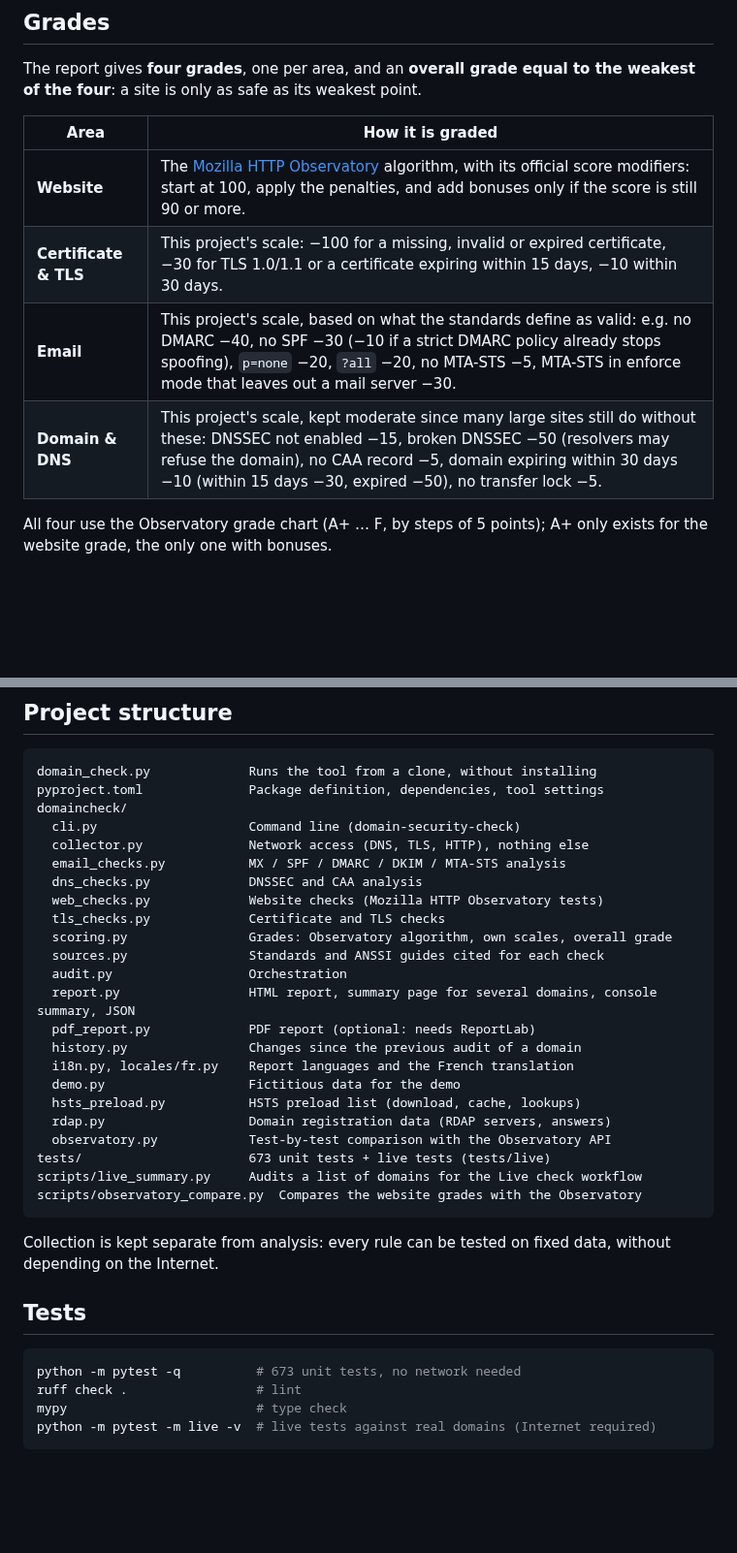
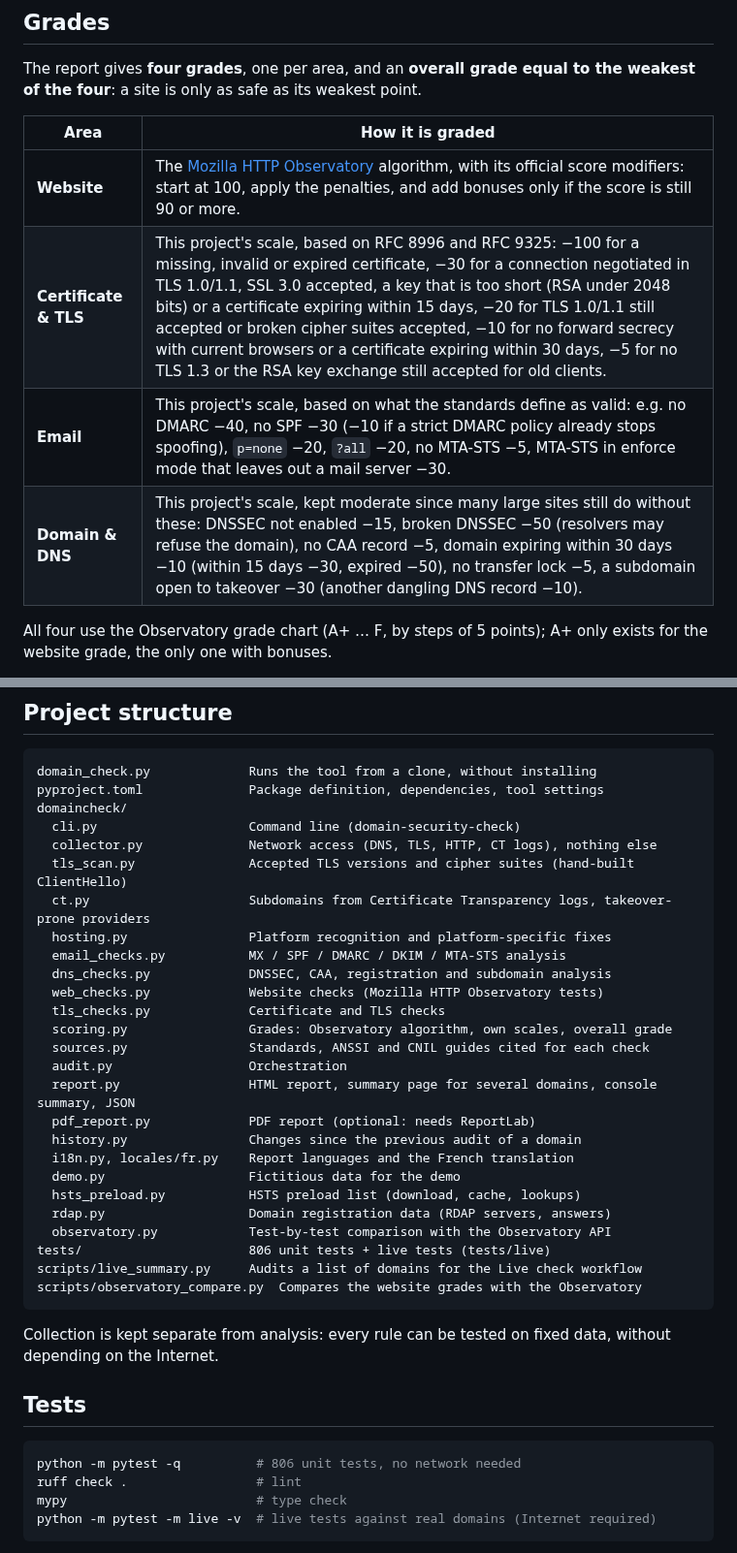
Before and after one commit to Ryarkhewas/domain-security-check, a Markdown page: README.md, 2 parts joined by grey strips. Shown at 97% size. Rendered like a GitHub page; blank space fills up the shorter version.

````diff
--- a/README.md
+++ b/README.md
@@ -105,9 +110,9 @@ The report gives **four grades**, one per area, and an **overall grade equal to
 | Area | How it is graded |
 |---|---|
 | **Website** | The [Mozilla HTTP Observatory](https://developer.mozilla.org/en-US/observatory/docs/tests_and_scoring) algorithm, with its official score modifiers: start at 100, apply the penalties, and add bonuses only if the score is still 90 or more. |
-| **Certificate & TLS** | This project's scale: −100 for a missing, invalid or expired certificate, −30 for TLS 1.0/1.1 or a certificate expiring within 15 days, −10 within 30 days. |
+| **Certificate & TLS** | This project's scale, based on RFC 8996 and RFC 9325: −100 for a missing, invalid or expired certificate, −30 for a connection negotiated in TLS 1.0/1.1, SSL 3.0 accepted, a key that is too short (RSA under 2048 bits) or a certificate expiring within 15 days, −20 for TLS 1.0/1.1 still accepted or broken cipher suites accepted, −10 for no forward secrecy with current browsers or a certificate expiring within 30 days, −5 for no TLS 1.3 or the RSA key exchange still accepted for old clients. |
 | **Email** | This project's scale, based on what the standards define as valid: e.g. no DMARC −40, no SPF −30 (−10 if a strict DMARC policy already stops spoofing), `p=none` −20, `?all` −20, no MTA-STS −5, MTA-STS in enforce mode that leaves out a mail server −30. |
-| **Domain & DNS** | This project's scale, kept moderate since many large sites still do without these: DNSSEC not enabled −15, broken DNSSEC −50 (resolvers may refuse the domain), no CAA record −5, domain expiring within 30 days −10 (within 15 days −30, expired −50), no transfer lock −5. |
+| **Domain & DNS** | This project's scale, kept moderate since many large sites still do without these: DNSSEC not enabled −15, broken DNSSEC −50 (resolvers may refuse the domain), no CAA record −5, domain expiring within 30 days −10 (within 15 days −30, expired −50), no transfer lock −5, a subdomain open to takeover −30 (another dangling DNS record −10). |
 
 All four use the Observatory grade chart (A+ … F, by steps of 5 points); A+ only exists for the website grade, the only one with bonuses.
 
@@ -167,13 +174,16 @@ domain_check.py             Runs the tool from a clone, without installing
 pyproject.toml              Package definition, dependencies, tool settings
 domaincheck/
   cli.py                    Command line (domain-security-check)
-  collector.py              Network access (DNS, TLS, HTTP), nothing else
+  collector.py              Network access (DNS, TLS, HTTP, CT logs), nothing else
+  tls_scan.py               Accepted TLS versions and cipher suites (hand-built ClientHello)
+  ct.py                     Subdomains from Certificate Transparency logs, takeover-prone providers
+  hosting.py                Platform recognition and platform-specific fixes
   email_checks.py           MX / SPF / DMARC / DKIM / MTA-STS analysis
-  dns_checks.py             DNSSEC and CAA analysis
+  dns_checks.py             DNSSEC, CAA, registration and subdomain analysis
   web_checks.py             Website checks (Mozilla HTTP Observatory tests)
   tls_checks.py             Certificate and TLS checks
   scoring.py                Grades: Observatory algorithm, own scales, overall grade
-  sources.py                Standards and ANSSI guides cited for each check
+  sources.py                Standards, ANSSI and CNIL guides cited for each check
   audit.py                  Orchestration
   report.py                 HTML report, summary page for several domains, console summary, JSON
   pdf_report.py             PDF report (optional: needs ReportLab)
@@ -183,7 +193,7 @@ domaincheck/
   hsts_preload.py           HSTS preload list (download, cache, lookups)
   rdap.py                   Domain registration data (RDAP servers, answers)
   observatory.py            Test-by-test comparison with the Observatory API
-tests/                      673 unit tests + live tests (tests/live)
+tests/                      806 unit tests + live tests (tests/live)
 scripts/live_summary.py     Audits a list of domains for the Live check workflow
 scripts/observatory_compare.py  Compares the website grades with the Observatory
 ```
@@ -193,7 +203,7 @@ Collection is kept separate from analysis: every rule can be tested on fixed dat
 ## Tests
 
 ```bash
-python -m pytest -q          # 673 unit tests, no network needed
+python -m pytest -q          # 806 unit tests, no network needed
 ruff check .                 # lint
 mypy                         # type check
 python -m pytest -m live -v  # live tests against real domains (Internet required)
````
Also changed, not shown: other parts of README.md (+14 -5 lines), CHANGELOG.md (+5 -0 lines), examples/preview.png, 5 other files.
